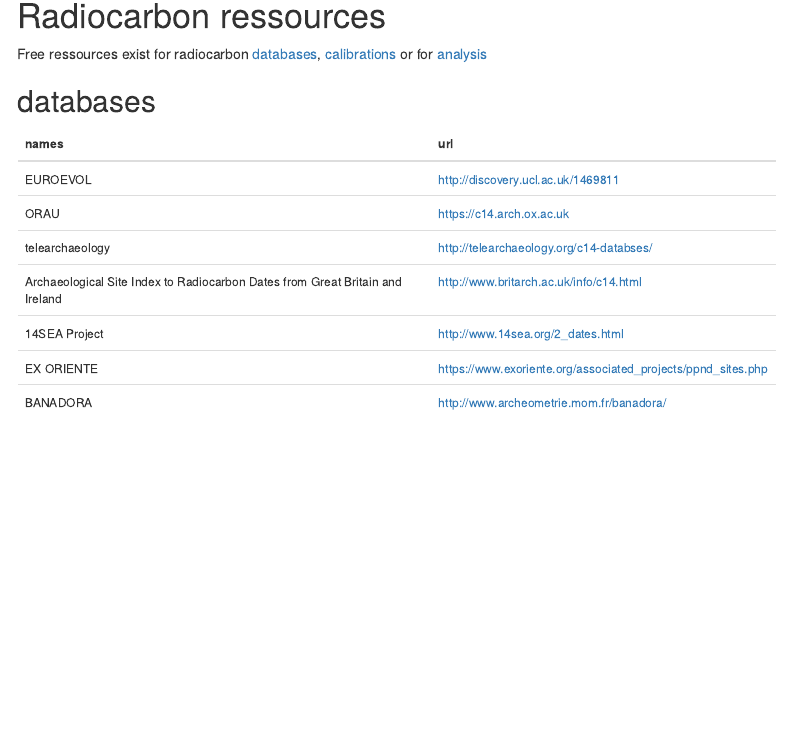
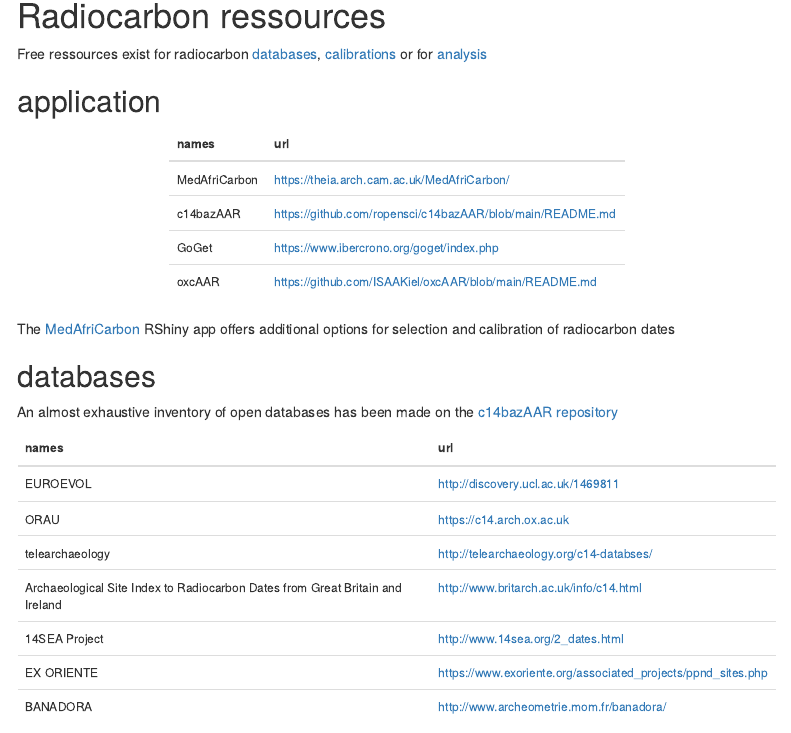
Before and after one commit to zoometh/C14, an R Markdown document (index.Rmd): the page in a window 1100 px wide, from 3080 px down. Rendered offline with R 4.5, knitr and Pandoc, with nearby package versions; some code elsewhere in the file could not run offline; menus at the side of the page are left out.

Commit message:
add app and bd to listings

````diff
--- a/index.Rmd
+++ b/index.Rmd
@@ -205,7 +205,25 @@ Credits and link to the dedicated GitHub webpage ([EUROEVOL_R](https://zoometh.g
 
 Free ressources exist for radiocarbon [databases](#c14.db), [calibrations](#c14.cal) or for [analysis](#c14.analysis)
 
+## application {#c14.app}
+
+
+```{r dat.app, echo=FALSE}
+c14.app.url <- c("https://theia.arch.cam.ac.uk/MedAfriCarbon/", "https://github.com/ropensci/c14bazAAR/blob/main/README.md", "https://www.ibercrono.org/goget/index.php", "https://github.com/ISAAKiel/oxcAAR/blob/main/README.md")
+c14.app.names <- c("MedAfriCarbon", "c14bazAAR", "GoGet", "oxcAAR")
+c14.app.df <- data.frame(names=c14.app.names,
+                        url=c14.app.url,
+                        stringsAsFactors = F)
+kable(c14.app.df,"html") %>%
+  kable_styling(full_width = FALSE, position = "center", font_size=12)
+```
+
+
+The [MedAfriCarbon](https://theia.arch.cam.ac.uk/MedAfriCarbon/) RShiny app offers additional options for selection and calibration of radiocarbon dates
+
 ## databases {#c14.db}
+
+An almost exhaustive inventory of open databases has been made on the [c14bazAAR repository](https://github.com/ropensci/c14bazAAR#databases)
 
 ```{r dat.db, echo=FALSE}
 c14.db.url <- c("http://discovery.ucl.ac.uk/1469811","https://c14.arch.ox.ac.uk","http://telearchaeology.org/c14-databses/","http://www.britarch.ac.uk/info/c14.html","http://www.14sea.org/2_dates.html","https://www.exoriente.org/associated_projects/ppnd_sites.php","http://www.archeometrie.mom.fr/banadora/")
````
